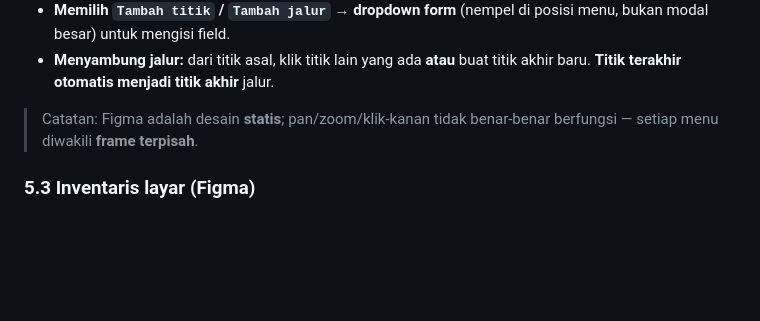
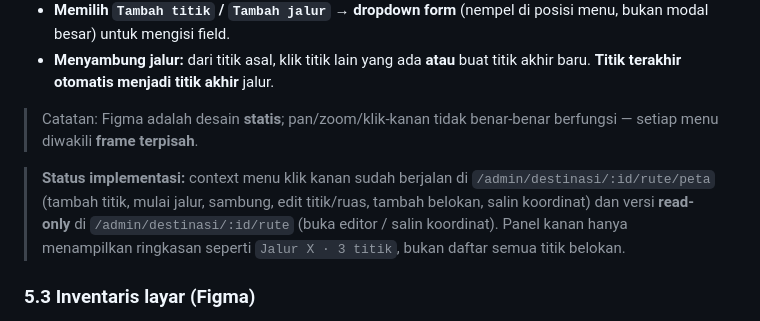
Before and after one commit to fauziahmadzaki/dolenae.id, a Markdown page: docs/specs/route-builder.md, the part around the change. Rendered like a GitHub page; blank space fills up the shorter version.

Commit message:
docs: document route map context menu

```diff
--- a/docs/specs/route-builder.md
+++ b/docs/specs/route-builder.md
@@ -279,6 +279,13 @@ Fitur dipecah menjadi **dua halaman** dengan peran berbeda:
 > Catatan: Figma adalah desain **statis**; pan/zoom/klik-kanan tidak benar-benar
 > berfungsi — setiap menu diwakili **frame terpisah**.
 
+> **Status implementasi:** context menu klik kanan sudah berjalan di
+> `/admin/destinasi/:id/rute/peta` (tambah titik, mulai jalur, sambung, edit
+> titik/ruas, tambah belokan, salin koordinat) dan versi **read-only** di
+> `/admin/destinasi/:id/rute` (buka editor / salin koordinat).
+> Panel kanan hanya menampilkan ringkasan seperti `Jalur X · 3 titik`, bukan
+> daftar semua titik belokan.
+
 ### 5.3 Inventaris layar (Figma)
 
 **Status: sudah dibuat** (page `Hi-Fi Web`, deret `x=18300`, tema "Alam").
```
